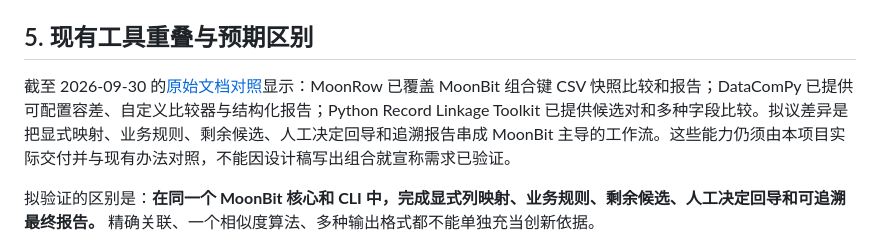
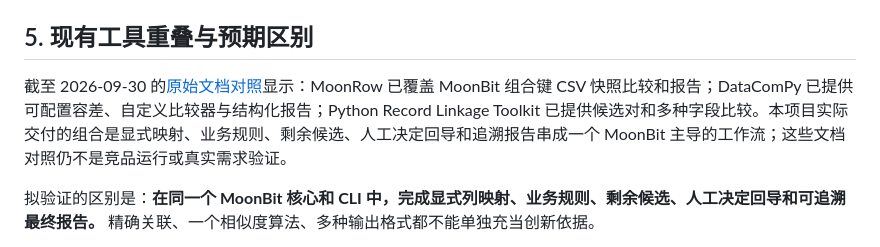
Before and after one commit to z2823253773-p/moonreconcile, a Markdown page: docs/project-proposal.md, the part around the change. Drawn GitHub-style.

```diff
--- a/docs/project-proposal.md
+++ b/docs/project-proposal.md
@@ -81,7 +81,7 @@ paired + unmatched + pending_review + unprocessed = 输入记录数
 
 ## 5. 现有工具重叠与预期区别
 
-截至 2026-09-30 的[原始文档对照](dependency-audit.md#6-相邻工具能力对照文档核查未在本仓库运行)显示：MoonRow 已覆盖 MoonBit 组合键 CSV 快照比较和报告；DataComPy 已提供可配置容差、自定义比较器与结构化报告；Python Record Linkage Toolkit 已提供候选对和多种字段比较。拟议差异是把显式映射、业务规则、剩余候选、人工决定回导和追溯报告串成 MoonBit 主导的工作流。这些能力仍须由本项目实际交付并与现有办法对照，不能因设计稿写出组合就宣称需求已验证。
+截至 2026-09-30 的[原始文档对照](dependency-audit.md#6-相邻工具能力对照文档核查未在本仓库运行)显示：MoonRow 已覆盖 MoonBit 组合键 CSV 快照比较和报告；DataComPy 已提供可配置容差、自定义比较器与结构化报告；Python Record Linkage Toolkit 已提供候选对和多种字段比较。本项目实际交付的组合是显式映射、业务规则、剩余候选、人工决定回导和追溯报告串成一个 MoonBit 主导的工作流；这些文档对照仍不是竞品运行或真实需求验证。
 
 拟验证的区别是：**在同一个 MoonBit 核心和 CLI 中，完成显式列映射、业务规则、剩余候选、人工决定回导和可追溯最终报告。** 精确关联、一个相似度算法、多种输出格式都不能单独充当创新依据。
 
```
Also changed, not shown: docs/validation.md (+1 -1 lines).
